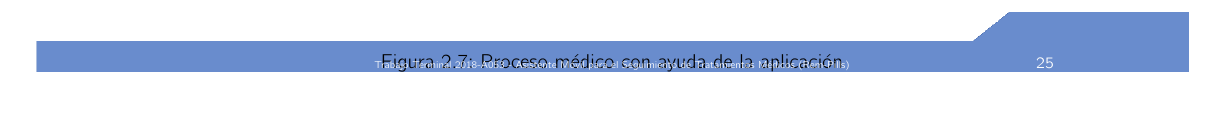
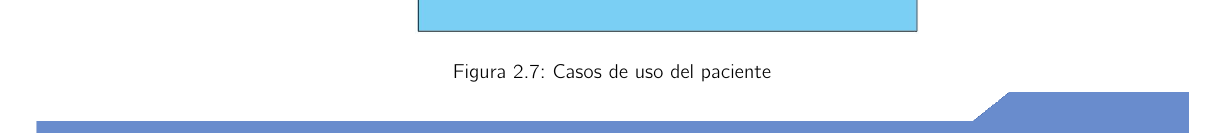
Before and after one commit to VictorBoom/Plantilla-TT-2018-A038, a LaTeX book (analisis.tex, which reads cap2/SistemadeSeguimiento.tex): part of page 33 of 72, cut at the place of the change, the shorter picture padded with empty space. Compiled offline with pdfLaTeX.

Commit message:
OLV
camaraaaaaa diagramas cu

```diff
--- a/cap2/SistemadeSeguimiento.tex
+++ b/cap2/SistemadeSeguimiento.tex
@@ -474,14 +474,17 @@ En cambio con el uso de la aplicación como se muestra en la imagen \ref{fig:pro
 \end{figure}
 
 
+
 \section{Casos de uso}
 En el análisis realizado para la aplicación Rem-Pills se identificaron los siguientes casos de uso como se muestra en la figura\ref{fig:casosdeuso}
 
 \begin{figure}[htb]
 	\centering
-	\includegraphics[width=1.1\textwidth]{images/cap2/casosdeuso}
-	\caption{Proceso médico con ayuda de la aplicación} \label{fig:casosdeuso}
+	\includegraphics[width=0.7\textwidth]{images/cap2/casosdeuso}
+	\caption{Casos de uso del paciente} \label{fig:casosdeuso}
 \end{figure}
+
+
 
 La aplicación cuenta con los siguientes casos de uso:
 \begin{itemize}
```
Also changed, not shown: analisis.pdf, images/cap2/casosdeuso.jpg, 7 other files.
